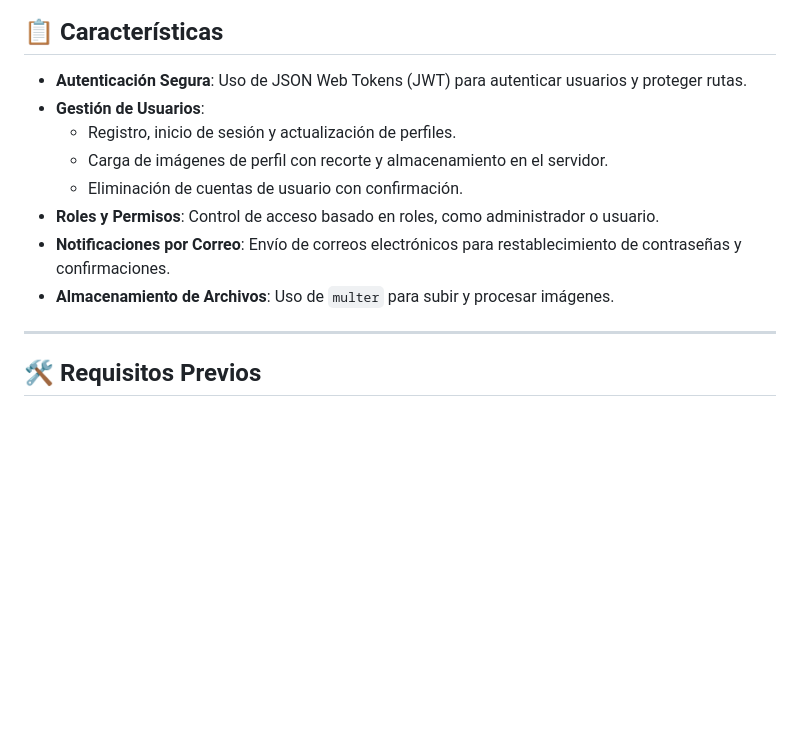
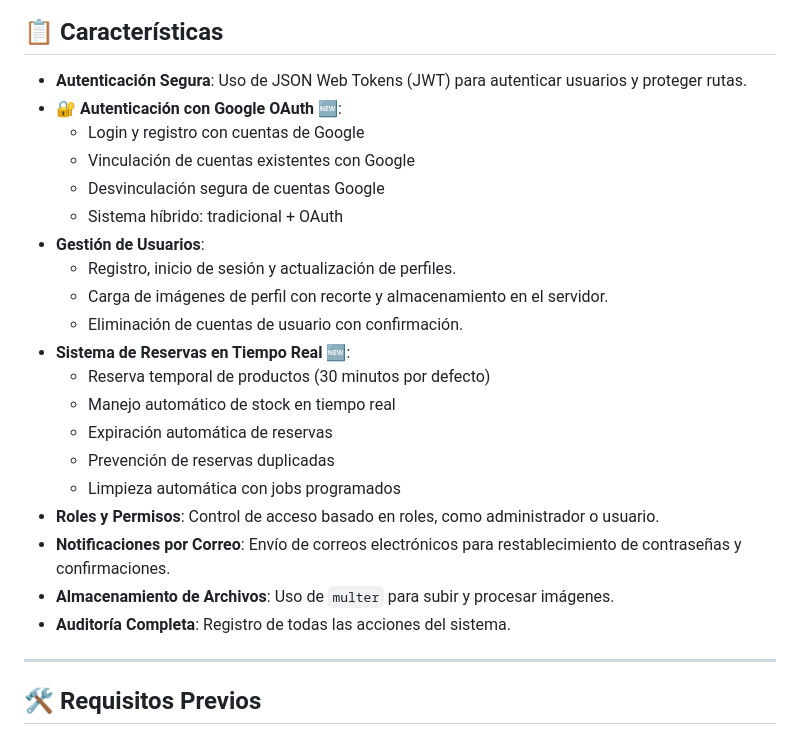
Before and after one commit to tomipoch/Omega-API-REST, a Markdown page: README.md, the part around one of its changes. GitHub-like rendering; blank space fills up the shorter version.

```diff
--- a/README.md
+++ b/README.md
@@ -13,13 +12,25 @@ Omega-API-REST es el backend para la página web de una relojería y joyería. I
 ## 📋 **Características**
 
 - **Autenticación Segura**: Uso de JSON Web Tokens (JWT) para autenticar usuarios y proteger rutas.
+- **🔐 Autenticación con Google OAuth** 🆕:
+  - Login y registro con cuentas de Google
+  - Vinculación de cuentas existentes con Google
+  - Desvinculación segura de cuentas Google
+  - Sistema híbrido: tradicional + OAuth
 - **Gestión de Usuarios**:
   - Registro, inicio de sesión y actualización de perfiles.
   - Carga de imágenes de perfil con recorte y almacenamiento en el servidor.
   - Eliminación de cuentas de usuario con confirmación.
+- **Sistema de Reservas en Tiempo Real** 🆕:
+  - Reserva temporal de productos (30 minutos por defecto)
+  - Manejo automático de stock en tiempo real
+  - Expiración automática de reservas
+  - Prevención de reservas duplicadas
+  - Limpieza automática con jobs programados
 - **Roles y Permisos**: Control de acceso basado en roles, como administrador o usuario.
 - **Notificaciones por Correo**: Envío de correos electrónicos para restablecimiento de contraseñas y confirmaciones.
 - **Almacenamiento de Archivos**: Uso de `multer` para subir y procesar imágenes.
+- **Auditoría Completa**: Registro de todas las acciones del sistema.
 
 ---
 
```
Also changed, not shown: other parts of README.md (+108 -3 lines).
